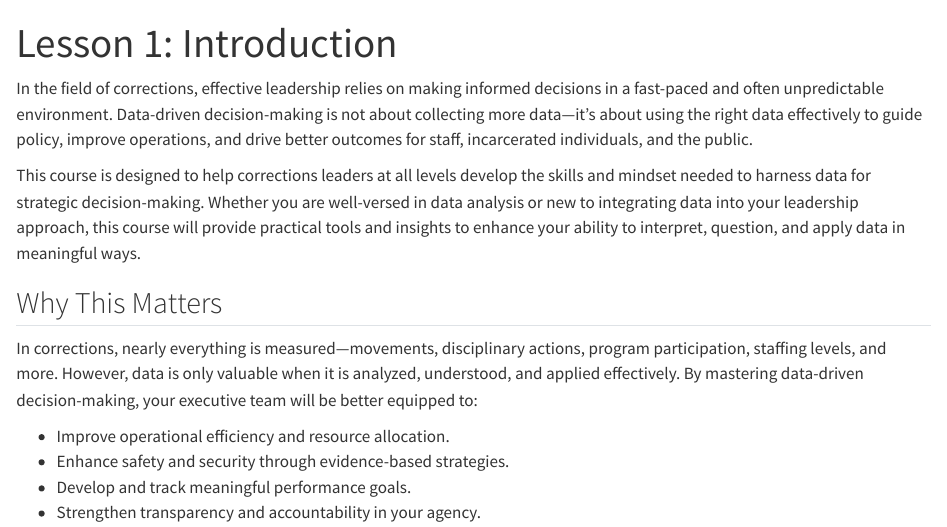
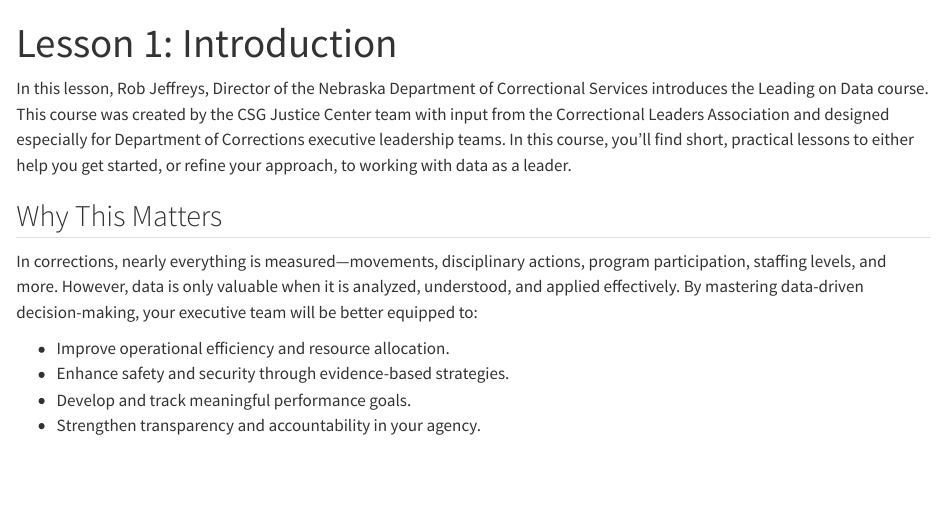
Before and after one commit to CSGJusticeCenter/adc_course_leading_data, a Quarto document (lesson01/lesson01.qmd): the page in a window 1100 px wide, from its top. Rendered offline with R 4.5, knitr and Pandoc in place of Quarto, with nearby package versions.

Commit message:
update lesson 1 text

```diff
--- a/lesson01/lesson01.qmd
+++ b/lesson01/lesson01.qmd
@@ -3,9 +3,7 @@ title: "Lesson 1: Introduction"
 toc: false
 ---
 
-In the field of corrections, effective leadership relies on making informed decisions in a fast-paced and often unpredictable environment. Data-driven decision-making is not about collecting more data—it’s about using the right data effectively to guide policy, improve operations, and drive better outcomes for staff, incarcerated individuals, and the public.
-
-This course is designed to help corrections leaders at all levels develop the skills and mindset needed to harness data for strategic decision-making. Whether you are well-versed in data analysis or new to integrating data into your leadership approach, this course will provide practical tools and insights to enhance your ability to interpret, question, and apply data in meaningful ways.
+In this lesson, Rob Jeffreys, Director of the Nebraska Department of Correctional Services introduces the Leading on Data course. This course was created by the CSG Justice Center team with input from the Correctional Leaders Association and designed especially for Department of Corrections executive leadership teams. In this course, you’ll find short, practical lessons to either help you get started, or refine your approach, to working with data as a leader.
 
 ## Why This Matters
 
```
Also changed, not shown: 1 other file.
